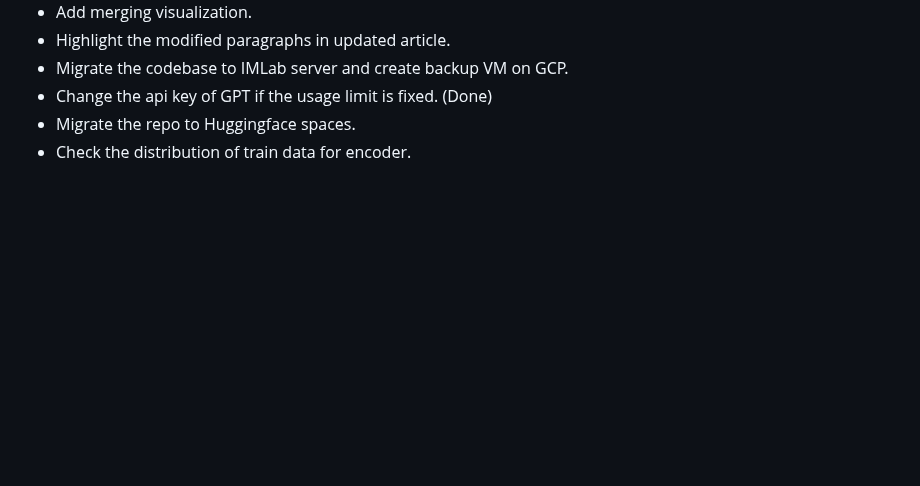
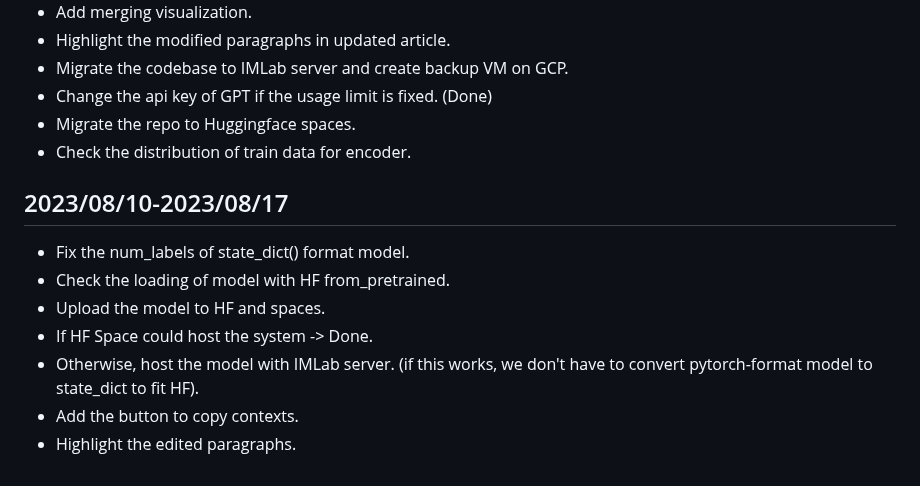
Before and after one commit to theQuert/Knowledge-Updating-System, a Markdown page: docs/progress.md, the part around the change. GitHub-like rendering; blank space fills up the shorter version.

Commit message:
Add todos

```diff
--- a/docs/progress.md
+++ b/docs/progress.md
@@ -413,3 +413,12 @@ tokenizer.save_pretrained('../PRIMER_wcep/new')
 - Change the api key of GPT if the usage limit is fixed. (Done)
 - Migrate the repo to Huggingface spaces.
 - Check the distribution of train data for encoder.
+
+## 2023/08/10-2023/08/17
+- Fix the num_labels of state_dict() format model.
+- Check the loading of model with HF from_pretrained.
+- Upload the model to HF and spaces.
+- If HF Space could host the system -> Done.
+- Otherwise, host the model with IMLab server. (if this works, we don't have to convert pytorch-format model to state_dict to fit HF).
+- Add the button to copy contexts.
+- Highlight the edited paragraphs.
```
